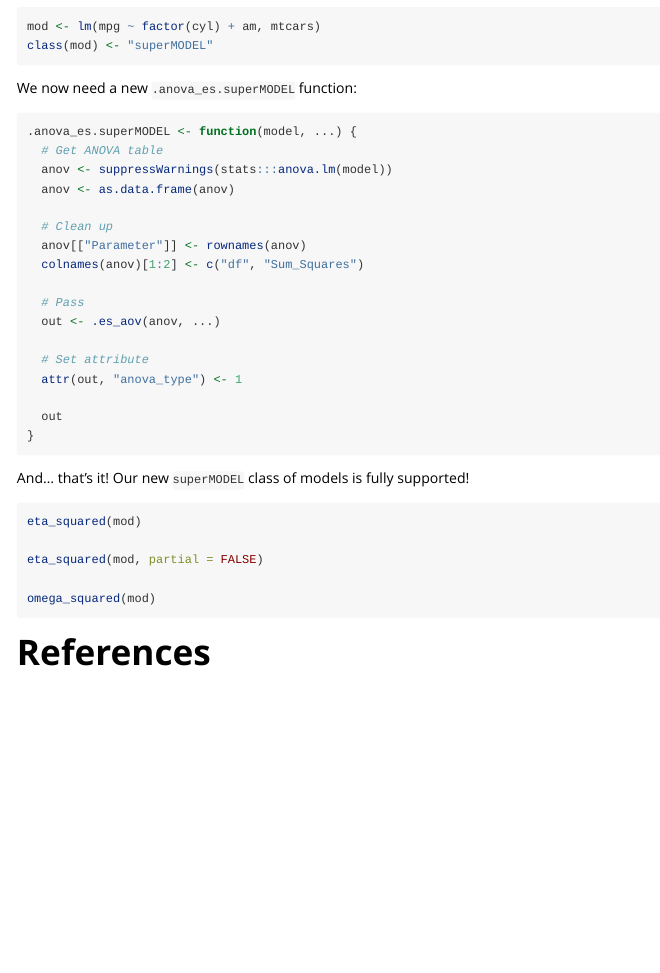
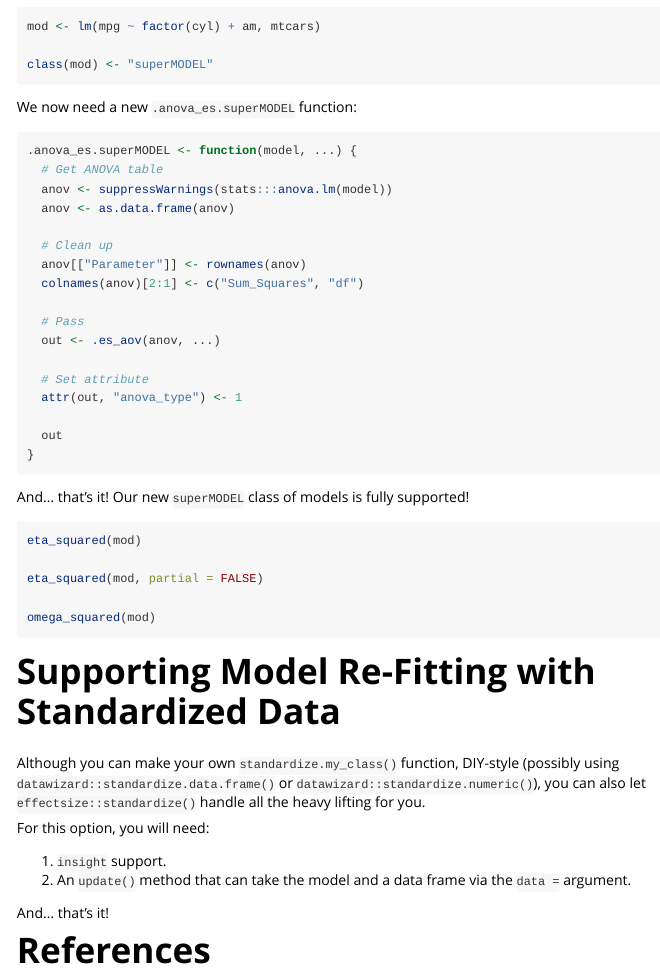
Before and after one commit to easystats/effectsize, an R Markdown document (vignettes/effectsize_API.Rmd): the page in a window 1100 px wide, from 2620 px down. Rendered offline with R 4.5, knitr and Pandoc, with nearby package versions.

Commit message:
clean up for standardize.default API

````diff
--- a/vignettes/effectsize_API.Rmd
+++ b/vignettes/effectsize_API.Rmd
@@ -193,7 +194,7 @@ We now need a new `.anova_es.superMODEL` function:
 
   # Clean up
   anov[["Parameter"]] <- rownames(anov)
-  colnames(anov)[1:2] <- c("df", "Sum_Squares")
+  colnames(anov)[2:1] <- c("Sum_Squares", "df")
 
   # Pass
   out <- .es_aov(anov, ...)
@@ -216,7 +217,15 @@ omega_squared(mod)
 ```
 
 
+# Supporting Model Re-Fitting with Standardized Data
 
+Although you can make your own `standardize.my_class()` function, DIY-style (possibly using `datawizard::standardize.data.frame()` or `datawizard::standardize.numeric()`), you can also let `effectsize::standardize()` handle all the heavy lifting for you.
 
+For this option, you will need:
+
+1. `insight` support.
+2. An `update()` method that can take the model and a data frame via the `data = ` argument.
+
+And... that's it!
 
 # References
````
Also changed, not shown: R/standardize.models.R (+22 -21 lines), vignettes/effectsize_API.Rmd (1 more changed lines), 1 other file.
